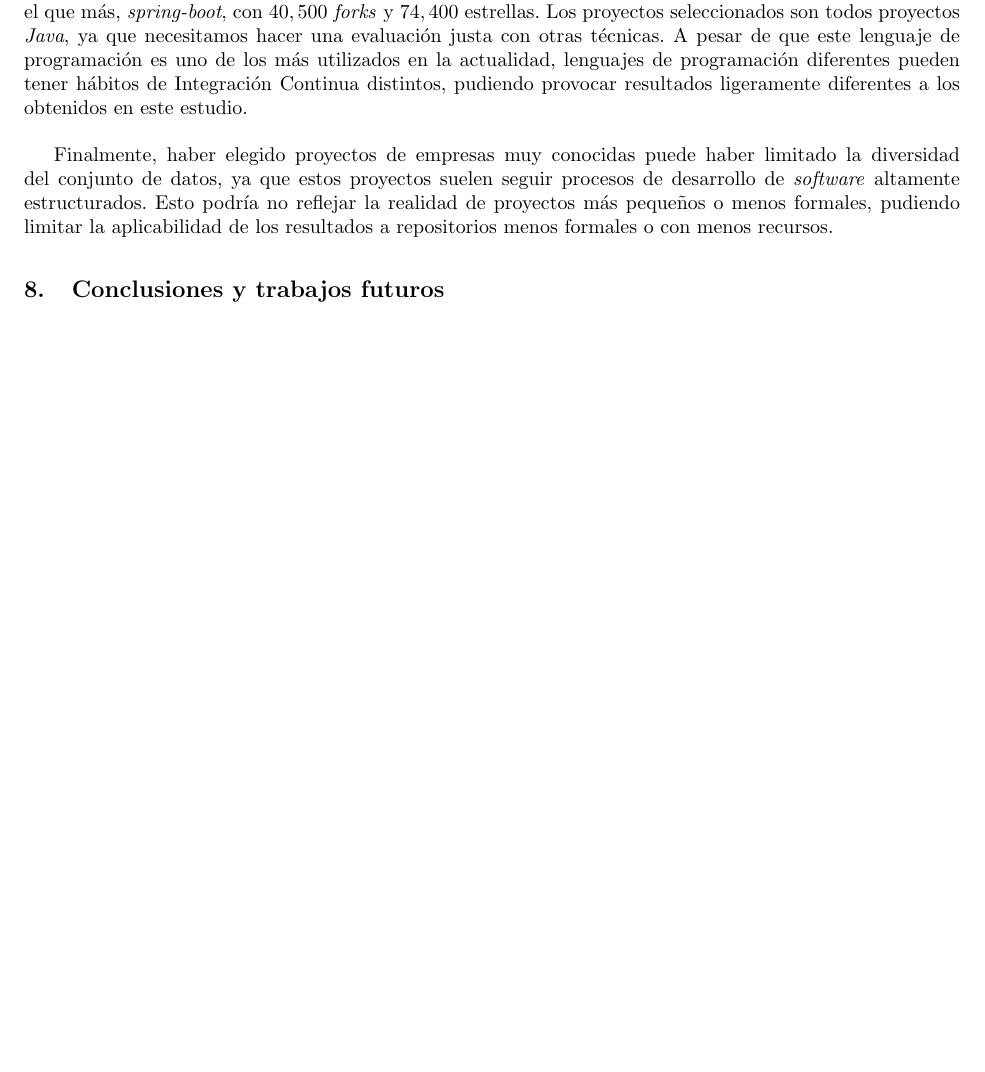
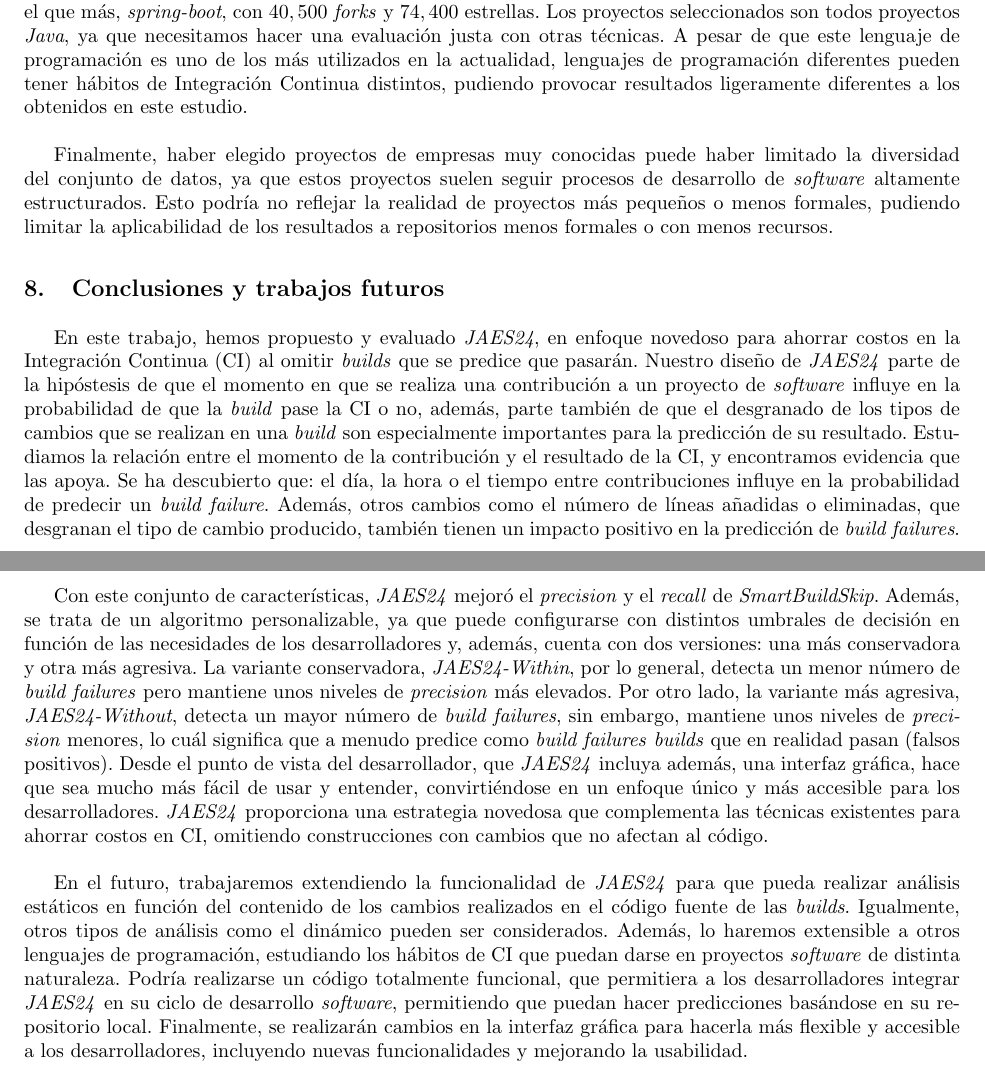
Before and after one commit to alexespana/JAES24, a LaTeX paper (doc/project.tex, which reads doc/sections/08_conclusions.tex): part of page 39 of 40 before the commit and two parts of pages 39 and 40 of 41 after it, the two joined at a grey line, cut so that both start at the same text, the shorter picture padded with empty space. Compiled offline with pdfLaTeX.

Commit message:
📝 Conclusions and future work #19

```diff
--- a/doc/sections/08_conclusions.tex
+++ b/doc/sections/08_conclusions.tex
@@ -1 +1,38 @@
 \section{Conclusiones y trabajos futuros}
+En este trabajo, hemos propuesto y evaluado \textit{JAES24}, en enfoque novedoso para ahorrar
+costos en la Integración Continua (CI) al omitir \textit{builds} que se predice que pasarán.
+Nuestro diseño de \textit{JAES24} parte de la hipóstesis de que el momento en que se realiza una
+contribución a un proyecto de \textit{software} influye en la probabilidad de que la \textit{build}
+pase la CI o no, además, parte también de que el desgranado de los tipos de cambios que se
+realizan en una \textit{build} son especialmente importantes para la predicción de su resultado.
+Estudiamos la relación entre el momento de la contribución y el resultado de la CI, y encontramos
+evidencia que las apoya. Se ha descubierto que: el día, la hora o el tiempo entre contribuciones
+influye en la probabilidad de predecir un \textit{build failure}. Además, otros cambios como el
+número de líneas añadidas o eliminadas, que desgranan el tipo de cambio producido, también tienen
+un impacto positivo en la predicción de \textit{build failures}.\\
+
+Con este conjunto de características, \textit{JAES24} mejoró el \textit{precision} y el
+\textit{recall} de \textit{SmartBuildSkip}. Además, se trata de un algoritmo personalizable, ya
+que puede configurarse con distintos umbrales de decisión en función de las necesidades de los
+desarrolladores y, además, cuenta con dos versiones: una más conservadora y otra más agresiva.
+La variante conservadora, \textit{JAES24-Within}, por lo general, detecta un menor número de
+\textit{build failures} pero mantiene unos niveles de \textit{precision} más elevados. Por otro
+lado, la variante más agresiva, \textit{JAES24-Without}, detecta un mayor número de \textit{build
+failures}, sin embargo, mantiene unos niveles de \textit{precision} menores, lo cuál significa que
+a menudo predice como \textit{build failures} \textit{builds} que en realidad pasan (falsos positivos). Desde
+el punto de vista del desarrollador, que \textit{JAES24} incluya además, una interfaz gráfica, hace
+que sea mucho más fácil de usar y entender, convirtiéndose en un enfoque único y más accesible
+para los desarrolladores. \textit{JAES24} proporciona una estrategia novedosa que complementa las
+técnicas existentes para ahorrar costos en CI, omitiendo construcciones con cambios que no afectan
+al código.\\
+
+En el futuro, trabajaremos extendiendo la funcionalidad de \textit{JAES24} para que pueda
+realizar análisis estáticos en función del contenido de los cambios realizados en el código
+fuente de las \textit{builds}. Igualmente, otros tipos de análisis como el dinámico
+pueden ser considerados. Además, lo haremos extensible a otros lenguajes de programación, estudiando los hábitos
+de CI que puedan darse en proyectos \textit{software} de distinta naturaleza. Podría
+realizarse un código totalmente funcional, que permitiera a los desarrolladores integrar
+\textit{JAES24} en su ciclo de desarrollo \textit{software}, permitiendo que puedan hacer
+predicciones basándose en su repositorio local. Finalmente, se realizarán cambios en la
+interfaz gráfica para hacerla más flexible y accesible a los desarrolladores, incluyendo nuevas
+funcionalidades y mejorando la usabilidad.\\
```
